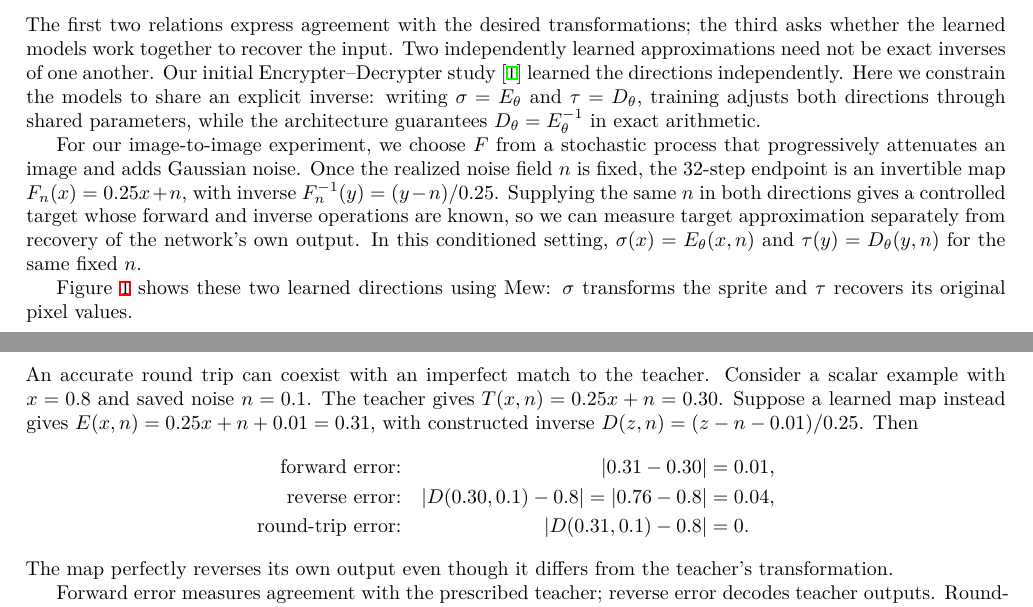
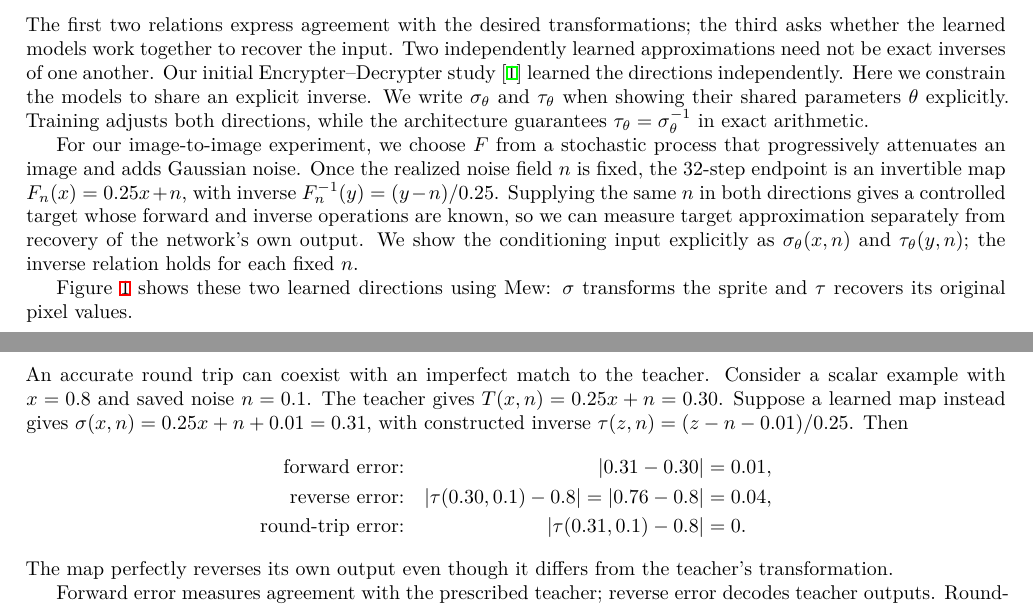
Before and after one commit to Alshival-Ai/alshicrypt-multimodal-oct-2026, a LaTeX paper (paper/main.tex): two parts of pages 1 and 11 of 19, joined at a grey line, cut so that both start at the same text. The pictures show the PDF file paper/main.pdf that the author committed with the source.

Commit message:
Use sigma and tau consistently for learned models

```diff
--- a/paper/main.tex
+++ b/paper/main.tex
@@ -63,9 +63,9 @@ the third asks whether the learned models work together to recover the input.
 Two independently learned approximations need not be exact inverses of one
 another. Our initial Encrypter--Decrypter study \cite{original} learned the
 directions independently. Here we constrain the models to share an explicit
-inverse: writing $\sigma=E_\theta$ and $\tau=D_\theta$, training adjusts both
-directions through shared parameters, while the architecture guarantees
-$D_\theta=E_\theta^{-1}$ in exact arithmetic.
+inverse. We write $\sigma_\theta$ and $\tau_\theta$ when showing their shared
+parameters $\theta$ explicitly. Training adjusts both directions, while the
+architecture guarantees $\tau_\theta=\sigma_\theta^{-1}$ in exact arithmetic.
 
 For our image-to-image experiment, we choose $F$ from a stochastic process
 that progressively attenuates an image and adds Gaussian noise. Once the
@@ -73,8 +73,9 @@ realized noise field $n$ is fixed, the 32-step endpoint is an invertible map
 $F_n(x)=0.25x+n$, with inverse $F_n^{-1}(y)=(y-n)/0.25$. Supplying the same
 $n$ in both directions gives a controlled target whose forward and inverse
 operations are known, so we can measure target approximation separately from
-recovery of the network's own output. In this conditioned setting,
-$\sigma(x)=E_\theta(x,n)$ and $\tau(y)=D_\theta(y,n)$ for the same fixed $n$.
+recovery of the network's own output. We show the conditioning input explicitly
+as $\sigma_\theta(x,n)$ and $\tau_\theta(y,n)$; the inverse relation holds for
+each fixed $n$.
 
 Figure~\ref{fig:mew-learned-map} shows these two learned directions using Mew:
 $\sigma$ transforms the sprite and $\tau$ recovers its original pixel values.
@@ -210,8 +211,8 @@ Write a stochastic family as $T_\omega:\mathcal X\to\mathcal Y$, where $\omega$
 specifies a noise realization. For fixed $\omega$, it is an ordinary deterministic
 map. Our learned encoder and decoder satisfy the design objectives
 \begin{equation}
- E_\theta(x,n)\approx T_\omega(x),\qquad
- D_\theta(E_\theta(x,n),n)\approx x,
+ \sigma_\theta(x,n)\approx T_\omega(x),\qquad
+ \tau_\theta(\sigma_\theta(x,n),n)\approx x,
  \label{eq:objectives}
 \end{equation}
 where $n$ summarizes the realized noise. In our experiment, $T_\omega=F_n$:
@@ -462,10 +463,10 @@ right to left: $C_2\circ C_1$ applies $C_1$ first, then $C_2$. Undoing that
 sequence requires undoing $C_2$ first, then $C_1$.
 Writing the four blocks as $C_1,\ldots,C_4$, with fixed $n$, gives
 \begin{equation}
- E_{\theta,n}=C_4\circ C_3\circ C_2\circ C_1,\qquad
- D_{\theta,n}=C_1^{-1}\circ C_2^{-1}\circ C_3^{-1}\circ C_4^{-1},
+ \sigma_{\theta,n}=C_4\circ C_3\circ C_2\circ C_1,\qquad
+ \tau_{\theta,n}=C_1^{-1}\circ C_2^{-1}\circ C_3^{-1}\circ C_4^{-1},
 \end{equation}
-and $D_{\theta,n}\circ E_{\theta,n}=E_{\theta,n}\circ D_{\theta,n}
+and $\tau_{\theta,n}\circ \sigma_{\theta,n}=\sigma_{\theta,n}\circ \tau_{\theta,n}
 =\operatorname{id}_V$ in exact arithmetic, where the identity map
 $\operatorname{id}_V$ leaves every input unchanged.
 An endomorphism maps a space into itself while respecting the structure under
@@ -687,13 +689,13 @@ static images and nine structured probes supplement the 81 Pok\'emon test images
 An accurate round trip can coexist with an imperfect match to the teacher.
 Consider a scalar example with $x=0.8$ and saved noise $n=0.1$. The teacher gives
 $T(x,n)=0.25x+n=0.30$. Suppose a learned map instead gives
-$E(x,n)=0.25x+n+0.01=0.31$, with constructed inverse
-$D(z,n)=(z-n-0.01)/0.25$. Then
+$\sigma(x,n)=0.25x+n+0.01=0.31$, with constructed inverse
+$\tau(z,n)=(z-n-0.01)/0.25$. Then
 \begin{equation*}
 \begin{aligned}
  \text{forward error:}&& |0.31-0.30|&=0.01,\\
- \text{reverse error:}&& |D(0.30,0.1)-0.8|=|0.76-0.8|&=0.04,\\
- \text{round-trip error:}&& |D(0.31,0.1)-0.8|&=0.
+ \text{reverse error:}&& |\tau(0.30,0.1)-0.8|=|0.76-0.8|&=0.04,\\
+ \text{round-trip error:}&& |\tau(0.31,0.1)-0.8|&=0.
 \end{aligned}
 \end{equation*}
 The map perfectly reverses its own output even though it differs from the
```
Also changed, not shown: paper/generated/process-overview.pdf, paper/generated/process-overview.png, paper/main.pdf, paper/main.tex (25 more changed lines), 2 other files.
